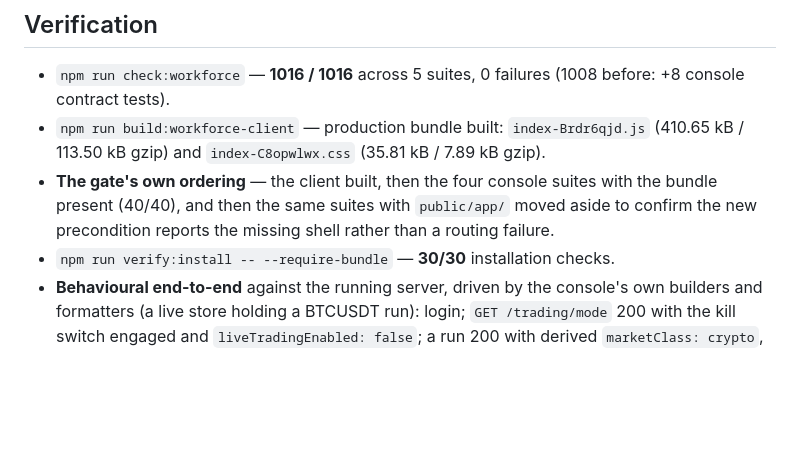
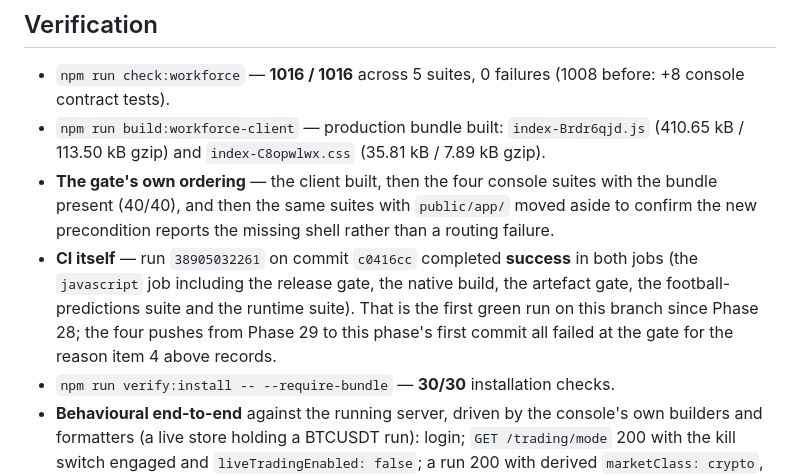
Before and after one commit to windelslife-wq/ai, a Markdown page: docs/migration/PHASE32_AI_WORKFORCE_CONSOLE.md, the part around the change. Rendered like a GitHub page; blank space fills up the shorter version.

Commit message:
docs: record the green CI run for the gate fix
Co-authored-by: arena-agent <297053741+arena-agent@users.noreply.github.com>

```diff
--- a/docs/migration/PHASE32_AI_WORKFORCE_CONSOLE.md
+++ b/docs/migration/PHASE32_AI_WORKFORCE_CONSOLE.md
@@ -140,6 +140,10 @@ throttle).
 - **The gate's own ordering** — the client built, then the four console suites with the bundle present (40/40),
   and then the same suites with `public/app/` moved aside to confirm the new precondition reports the missing
   shell rather than a routing failure.
+- **CI itself** — run `38905032261` on commit `c0416cc` completed **success** in both jobs (the `javascript` job
+  including the release gate, the native build, the artefact gate, the football-predictions suite and the runtime
+  suite). That is the first green run on this branch since Phase 28; the four pushes from Phase 29 to this phase's
+  first commit all failed at the gate for the reason item 4 above records.
 - `npm run verify:install -- --require-bundle` — **30/30** installation checks.
 - **Behavioural end-to-end** against the running server, driven by the console's own builders and formatters
   (a live store holding a BTCUSDT run): login; `GET /trading/mode` 200 with the kill switch engaged and
```
Also changed, not shown: docs/migration/STATUS.md (+3 -1 lines).
